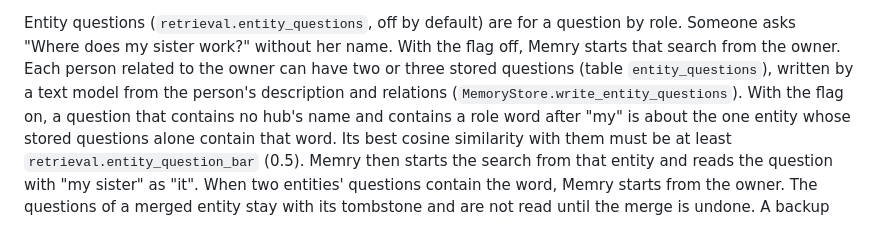
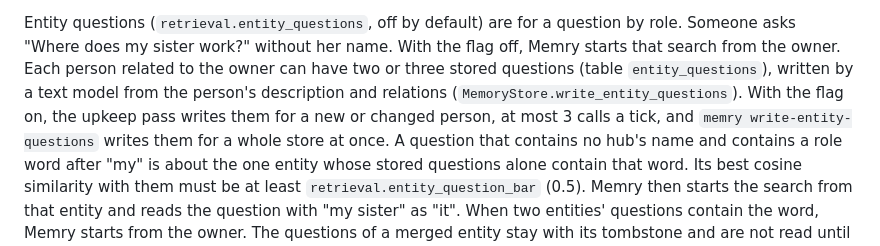
Before and after one commit to cosmin-novac/memry, a Markdown page: docs/architecture.md, the part around the change. Rendered like a GitHub page.

Commit message:
Architecture doc: upkeep and the CLI write entity questions

```diff
--- a/docs/architecture.md
+++ b/docs/architecture.md
@@ -980,7 +980,9 @@ Entity questions (`retrieval.entity_questions`, off by default) are for a questi
 Someone asks "Where does my sister work?" without her name. With the flag off, Memry starts
 that search from the owner. Each person related to the owner can have two or three stored
 questions (table `entity_questions`), written by a text model from the person's description
-and relations (`MemoryStore.write_entity_questions`). With the flag on, a question that
+and relations (`MemoryStore.write_entity_questions`). With the flag on, the upkeep pass
+writes them for a new or changed person, at most 3 calls a tick, and
+`memry write-entity-questions` writes them for a whole store at once. A question that
 contains no hub's name and contains a role word after "my" is about the one entity whose
 stored questions alone contain that word. Its best cosine similarity with them must be at
 least `retrieval.entity_question_bar` (0.5). Memry then starts the search from that entity
```
